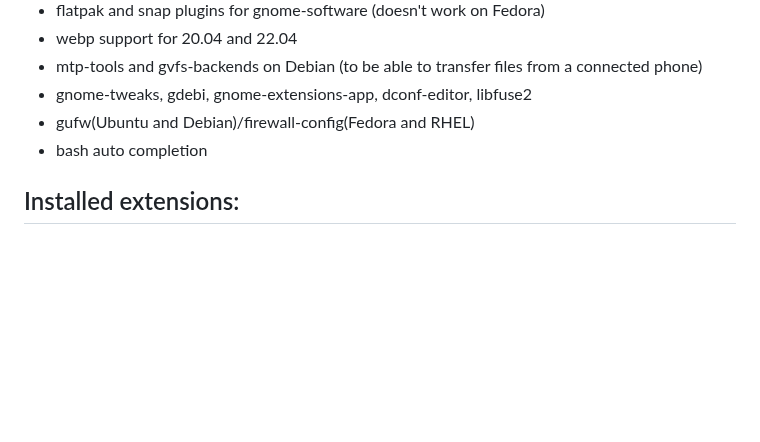
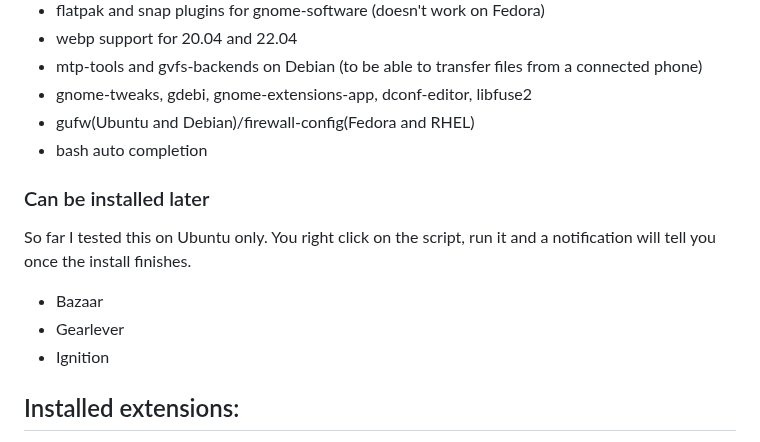
Before and after one commit to Tsu-gu/tsubuntu, a Markdown page: README.md, the part around the change. GitHub-like rendering; blank space fills up the shorter version.

```diff
--- a/README.md
+++ b/README.md
@@ -50,6 +50,11 @@ Reporting any bugs or issues found is greatly appreciated.
 - gnome-tweaks, gdebi, gnome-extensions-app, dconf-editor, libfuse2
 - gufw(Ubuntu and Debian)/firewall-config(Fedora and RHEL)
 - bash auto completion
+### Can be installed later
+So far I tested this on Ubuntu only. You right click on the script, run it and a notification will tell you once the install finishes.
+- Bazaar
+- Gearlever
+- Ignition
 ## Installed extensions:
 - tray icons
 - corner tiling
```
